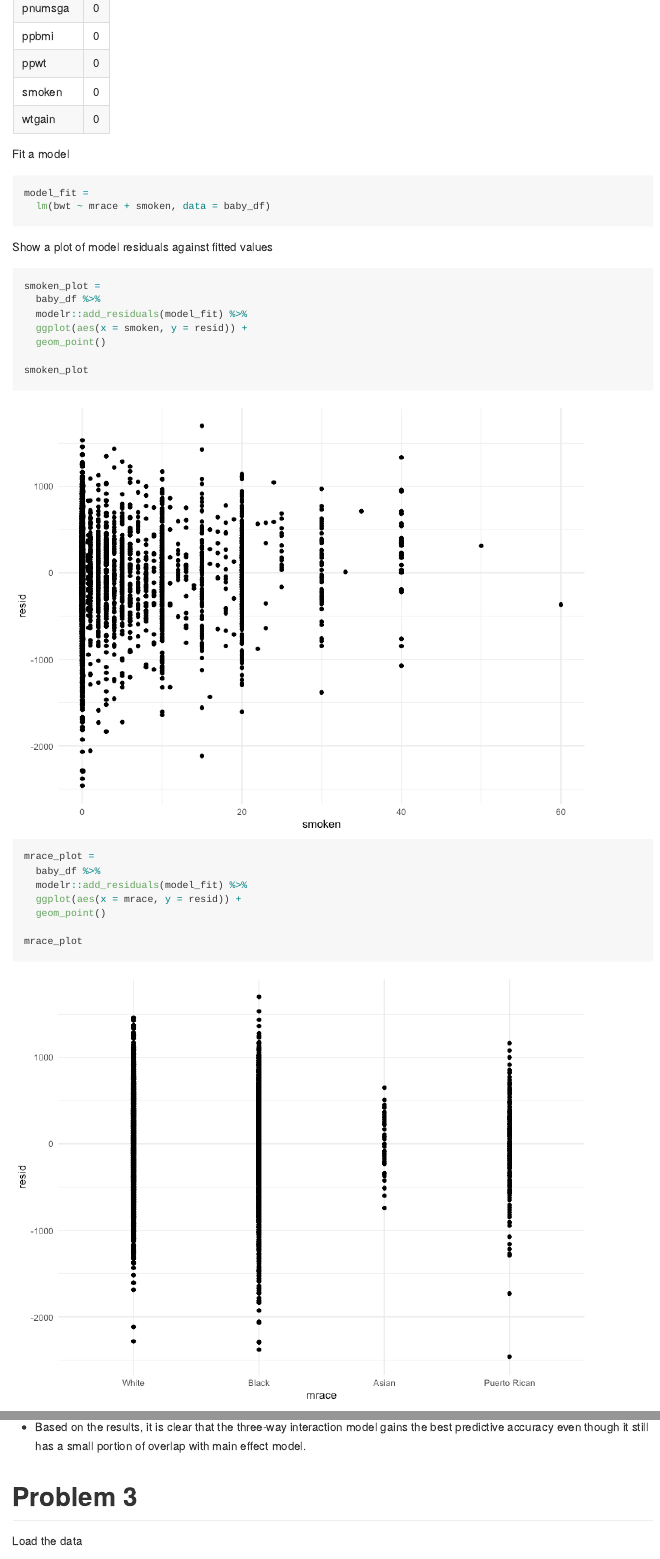
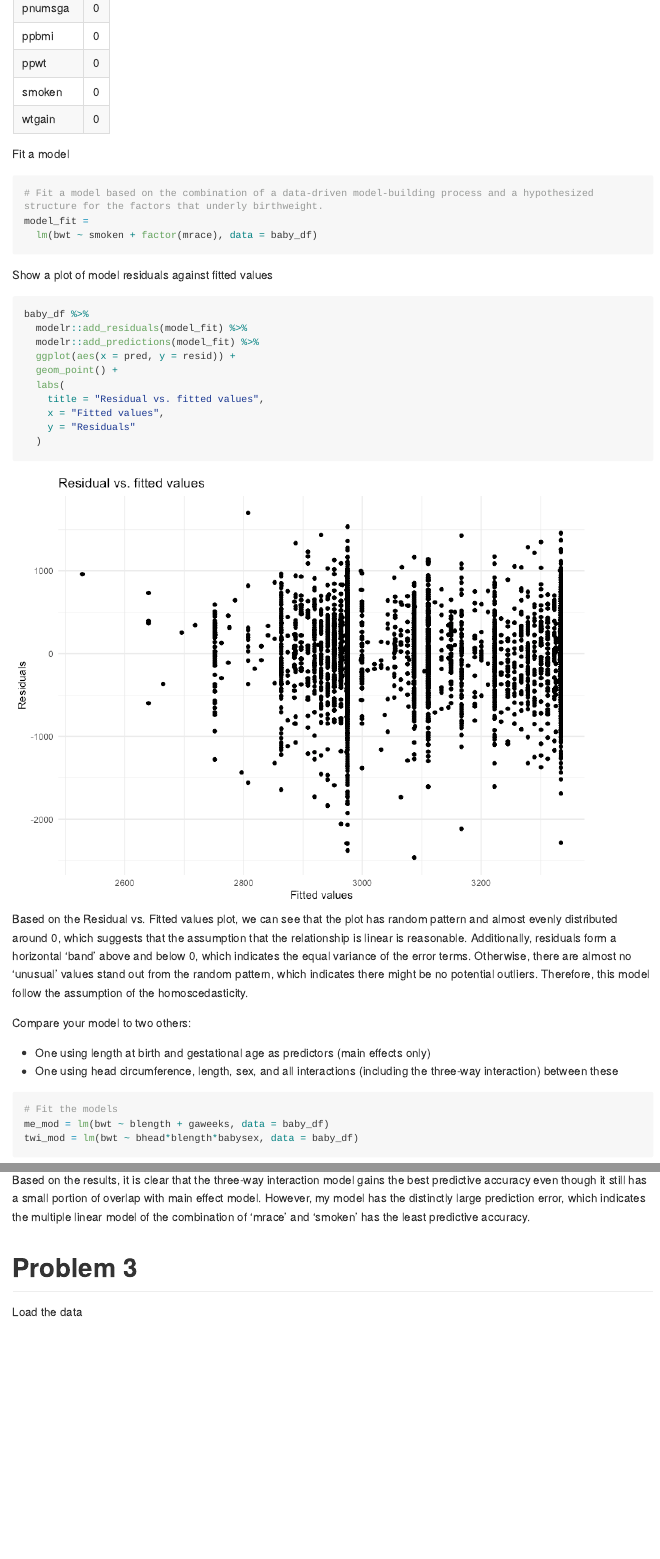
Before and after one commit to ZhongqiYue/p8105_hw6_zy2442, an R Markdown document (p8105_hw6_zy2442.Rmd): the page in a window 1100 px wide, from 5030 px down, and a second part further down, joined at a grey line. The pictures show the output file p8105_hw6_zy2442.md that the author committed with the source, drawn offline in the style of GitHub; long lines of code are wrapped.

Commit message:
Text and adjustments added for Prob 2&3.

````diff
--- a/p8105_hw6_zy2442.Rmd
+++ b/p8105_hw6_zy2442.Rmd
@@ -163,29 +163,28 @@ t(table_NA) %>%
 Fit a model
 
 ```{r}
+# Fit a model based on the combination of a data-driven model-building process and a hypothesized structure for the factors that underly birthweight.
 model_fit =
-  lm(bwt ~ mrace + smoken, data = baby_df)
+  lm(bwt ~ smoken + factor(mrace), data = baby_df)
 ```
 
 Show a plot of model residuals against fitted values
 
 ```{r}
-smoken_plot =
-  baby_df %>%
+baby_df %>%
   modelr::add_residuals(model_fit) %>%
-  ggplot(aes(x = smoken, y = resid)) +
-  geom_point()
+  modelr::add_predictions(model_fit) %>%
+  ggplot(aes(x = pred, y = resid)) +
+  geom_point() +
+  labs(
+    title = "Residual vs. fitted values",
+    x = "Fitted values",
+    y = "Residuals"
+  )
+```
 
-smoken_plot
+Based on the Residual vs. Fitted values plot, we can see that the plot has random pattern and almost evenly distributed around 0, which suggests that the assumption that the relationship is linear is reasonable. Additionally, residuals form a horizontal 'band' above and below 0, which indicates the equal variance of the error terms. Otherwise, there are almost no 'unusual' values stand out from the random pattern, which indicates there might be no potential outliers. Therefore, this model follow the assumption of the homoscedasticity.
 
-mrace_plot =
-  baby_df %>%
-  modelr::add_residuals(model_fit) %>%
-  ggplot(aes(x = mrace, y = resid)) +
-  geom_point()
-
-mrace_plot
-```
 
 Compare your model to two others:
 
@@ -195,7 +194,7 @@ Compare your model to two others:
 ```{r}
 # Fit the models
 me_mod = lm(bwt ~ blength + gaweeks, data = baby_df)
-twi_mod = lm(bwt ~ bhead + blength + babysex, data = baby_df)
+twi_mod = lm(bwt ~ bhead*blength*babysex, data = baby_df)
 ```
 
 ```{r}
@@ -231,7 +230,8 @@ cv_df %>%
   ggplot(aes(x = model, y = rmse)) + geom_violin()
 ```
 
-* Based on the results, it is clear that the three-way interaction model gains the best predictive accuracy even though it still has a small portion of overlap with main effect model.
+Based on the results, it is clear that the three-way interaction model gains the best predictive accuracy even though it still has a small portion of overlap with main effect model. However, my model has the distinctly large prediction error, which indicates the multiple linear model of the combination of 'mrace' and 'smoken' has the least predictive accuracy.
+
 
 # Problem 3
 
````
Also changed, not shown: p8105_hw6_zy2442.md, p8105_hw6_zy2442_files/figure-gfm/unnamed-chunk-12-1.png, p8105_hw6_zy2442_files/figure-gfm/unnamed-chunk-7-1.png, p8105_hw6_zy2442_files/figure-gfm/unnamed-chunk-9-1.png, p8105_hw6_zy2442.Rmd (11 more changed lines).
